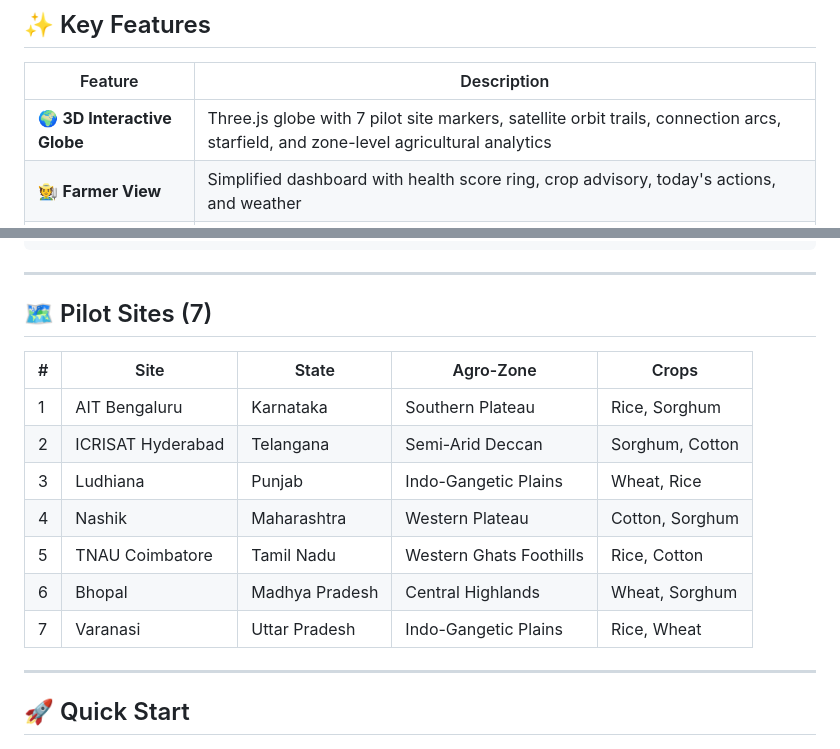
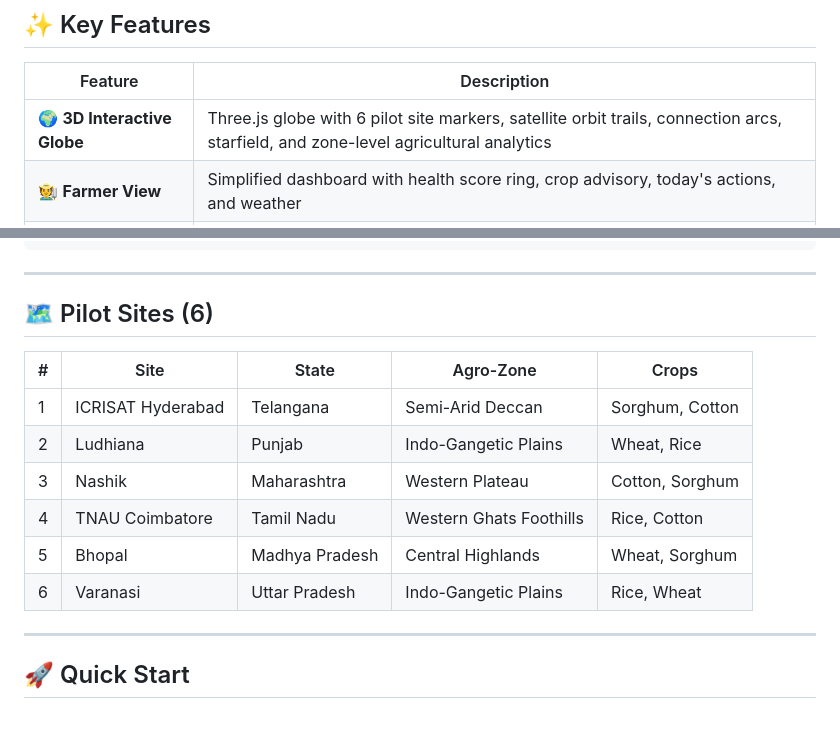
Before and after one commit to Pratyush-bit69/krishi-sathi, a Markdown page: README.md, 2 parts joined by grey strips. Drawn GitHub-style; blank space fills up the shorter version.

Commit message:
Remove AIT Bengaluru from README, update pilot sites to 6

```diff
--- a/README.md
+++ b/README.md
@@ -23,7 +23,7 @@ The platform processes **Sentinel-2 multispectral imagery** through a pipeline o
 
 | Feature | Description |
 |---------|-------------|
-| 🌍 **3D Interactive Globe** | Three.js globe with 7 pilot site markers, satellite orbit trails, connection arcs, starfield, and zone-level agricultural analytics |
+| 🌍 **3D Interactive Globe** | Three.js globe with 6 pilot site markers, satellite orbit trails, connection arcs, starfield, and zone-level agricultural analytics |
 | 🧑‍🌾 **Farmer View** | Simplified dashboard with health score ring, crop advisory, today's actions, and weather |
 | 📊 **Manager View** | Detailed analytics with NDVI/NDWI charts, soil moisture, anomaly detection, yield forecasts, and Leaflet field map |
 | 🧬 **Crop Advisory** | Growth-stage-aware recommendations based on crop phenology models (Wheat, Rice, Sorghum, Cotton) |
@@ -76,17 +76,16 @@ The platform processes **Sentinel-2 multispectral imagery** through a pipeline o
 
 ---
 
-## 🗺️ Pilot Sites (7)
+## 🗺️ Pilot Sites (6)
 
 | # | Site | State | Agro-Zone | Crops |
 |---|------|-------|-----------|-------|
-| 1 | AIT Bengaluru | Karnataka | Southern Plateau | Rice, Sorghum |
-| 2 | ICRISAT Hyderabad | Telangana | Semi-Arid Deccan | Sorghum, Cotton |
-| 3 | Ludhiana | Punjab | Indo-Gangetic Plains | Wheat, Rice |
-| 4 | Nashik | Maharashtra | Western Plateau | Cotton, Sorghum |
-| 5 | TNAU Coimbatore | Tamil Nadu | Western Ghats Foothills | Rice, Cotton |
-| 6 | Bhopal | Madhya Pradesh | Central Highlands | Wheat, Sorghum |
-| 7 | Varanasi | Uttar Pradesh | Indo-Gangetic Plains | Rice, Wheat |
+| 1 | ICRISAT Hyderabad | Telangana | Semi-Arid Deccan | Sorghum, Cotton |
+| 2 | Ludhiana | Punjab | Indo-Gangetic Plains | Wheat, Rice |
+| 3 | Nashik | Maharashtra | Western Plateau | Cotton, Sorghum |
+| 4 | TNAU Coimbatore | Tamil Nadu | Western Ghats Foothills | Rice, Cotton |
+| 5 | Bhopal | Madhya Pradesh | Central Highlands | Wheat, Sorghum |
+| 6 | Varanasi | Uttar Pradesh | Indo-Gangetic Plains | Rice, Wheat |
 
 ---
 
```
